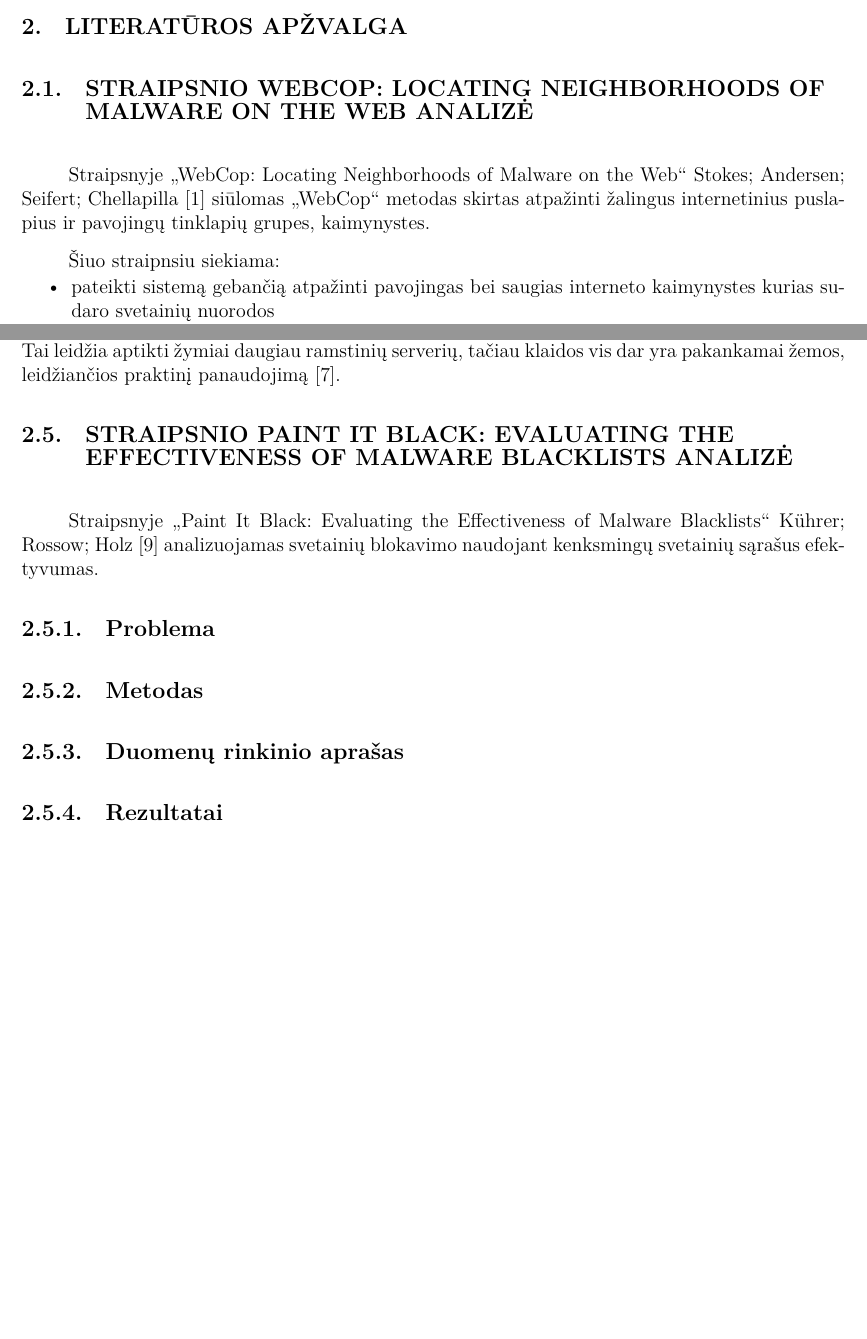
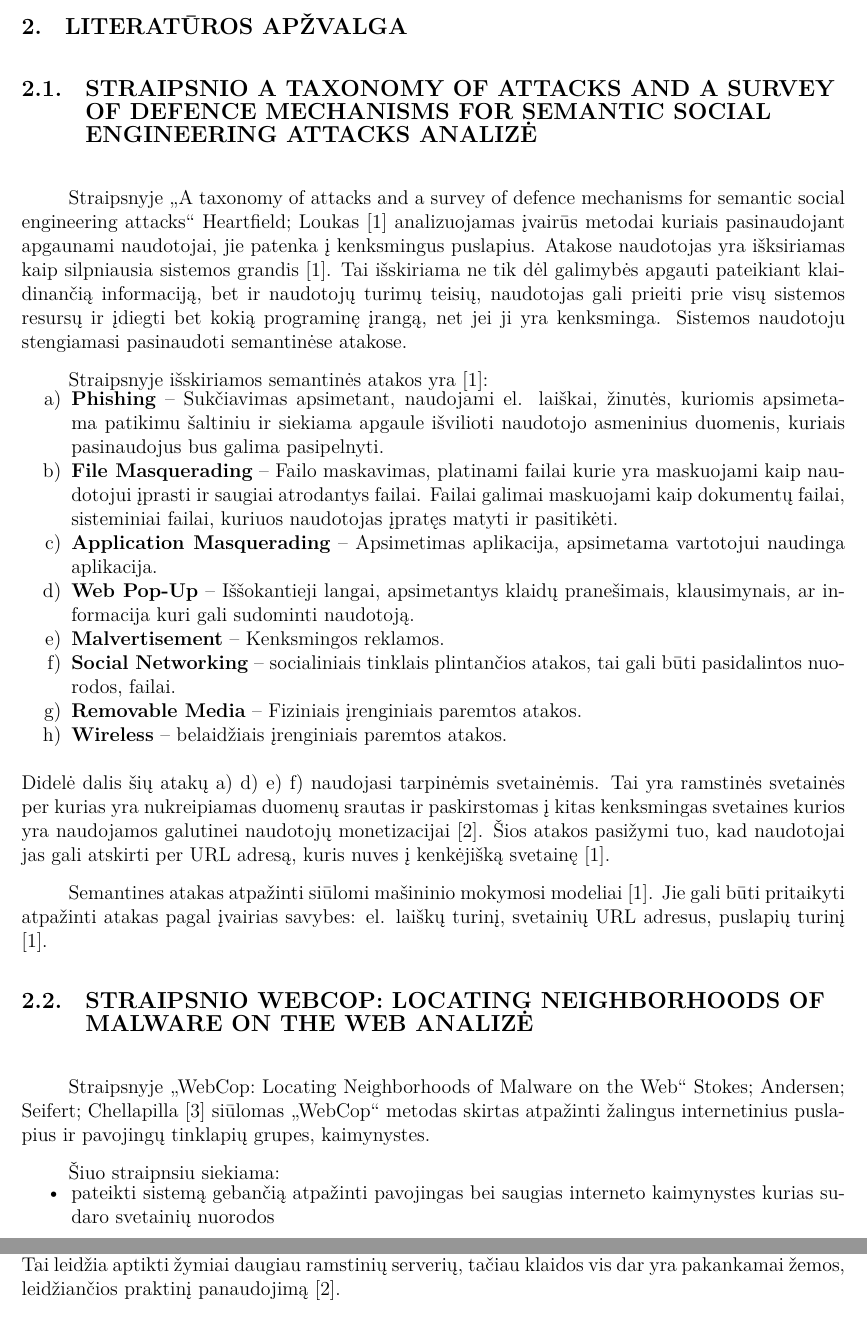
Before and after one commit to AndriusDap/orb-weaver, a LaTeX document (docs/paper.tex, which reads docs/apzvalga/blacklists.tex, docs/apzvalga/taxonomy.tex, docs/references.bib): two parts of pages 7 and 17 of 22 before the commit and two parts of pages 7 and 18 of 23 after it, joined at a grey line, cut so that both start at the same text, the shorter picture padded with empty space. Compiled offline with XeLaTeX.

Commit message:
atakų aprašas

```diff
--- a/docs/apzvalga/blacklists.tex
+++ /dev/null
@@ -1,8 +0,0 @@
-\ktusection{Straipsnio Paint It Black: Evaluating the Effectiveness of Malware Blacklists analizė}
-
-Straipsnyje \kclong{black} analizuojamas svetainių blokavimo naudojant kenksmingų svetainių sąrašus efektyvumas.
-
-\ktusubsection{Problema}
-\ktusubsection{Metodas}
-\ktusubsection{Duomenų rinkinio aprašas}
-\ktusubsection{Rezultatai}
--- /dev/null
+++ b/docs/apzvalga/taxonomy.tex
@@ -0,0 +1,18 @@
+\ktusection{Straipsnio A taxonomy of attacks and a survey of defence mechanisms for semantic social engineering attacks analizė}
+
+Straipsnyje \kclong{tax} analizuojamas įvairūs metodai kuriais pasinaudojant apgaunami naudotojai, jie patenka į kenksmingus puslapius. Atakose naudotojas yra išksiriamas kaip silpniausia sistemos grandis \cite{tax}. Tai išskiriama ne tik dėl galimybės apgauti pateikiant klaidinančią informaciją, bet ir naudotojų turimų teisių, naudotojas gali prieiti prie visų sistemos resursų ir įdiegti bet kokią programinę įrangą, net jei ji yra kenksminga. Sistemos naudotoju stengiamasi pasinaudoti semantinėse atakose.
+
+Straipsnyje išskiriamos semantinės atakos yra \cite{tax}:
+\begin{enumerate}
+    \item \label{phishing} \textbf{Phishing} -- Sukčiavimas apsimetant, naudojami el. laiškai, žinutės, kuriomis apsimetama patikimu šaltiniu ir siekiama apgaule išvilioti naudotojo asmeninius duomenis, kuriais pasinaudojus bus galima pasipelnyti.
+    \item \textbf{File Masquerading} -- Failo maskavimas, platinami failai kurie yra maskuojami kaip naudotojui įprasti ir saugiai atrodantys failai. Failai galimai maskuojami kaip dokumentų failai, sisteminiai failai, kuriuos naudotojas įpratęs matyti ir pasitikėti.
+    \item \textbf{Application Masquerading} -- Apsimetimas aplikacija, apsimetama vartotojui naudinga aplikacija.
+    \item \label{popup} \textbf{Web Pop-Up} -- Iššokantieji langai, apsimetantys klaidų pranešimais, klausimynais, ar informacija kuri gali sudominti naudotoją.
+    \item \label{malvertisement}\textbf{Malvertisement} -- Kenksmingos reklamos.
+    \item \label{socnet}\textbf{Social Networking} -- socialiniais tinklais plintančios atakos, tai gali būti pasidalintos nuorodos, failai.
+    \item \textbf{Removable Media} -- Fiziniais įrenginiais paremtos atakos.
+    \item \textbf{Wireless} -- belaidžiais įrenginiais paremtos atakos.
+\end{enumerate}
+Didelė dalis šių atakų \ref{phishing} \ref{popup} \ref{malvertisement} \ref{socnet} naudojasi tarpinėmis svetainėmis. Tai yra ramstinės svetainės per kurias yra nukreipiamas duomenų srautas ir paskirstomas į kitas kenksmingas svetaines kurios yra naudojamos galutinei naudotojų monetizacijai \cite{linchpins}. Šios atakos pasižymi tuo, kad naudotojai jas gali atskirti per URL adresą, kuris nuves į kenkėjišką svetainę \cite{tax}.
+
+Semantines atakas atpažinti siūlomi mašininio mokymosi modeliai \cite{tax}. Jie gali būti pritaikyti atpažinti atakas pagal įvairias savybes: el. laiškų turinį, svetainių URL adresus, puslapių turinį \cite{tax}.
--- a/docs/paper.tex
+++ b/docs/paper.tex
@@ -40,6 +40,8 @@
 
 \ktuchapter{Literatūros apžvalga}
 
+\input{apzvalga/taxonomy.tex}
+
 \input{apzvalga/webcop.tex}
 
 \input{apzvalga/webtrees.tex}
--- a/docs/references.bib
+++ b/docs/references.bib
@@ -156 +149,2 @@ and Portokalidis, Georgios",
-title="Paint It Black: Evaluating the Effectiveness of Malware Blacklists",
+@article{tax,
+  title={A taxonomy of attacks and a survey of defence mechanisms for semantic social engineering attacks},
```
Also changed, not shown: docs/paper.tex (2 more changed lines), docs/references.bib (23 more changed lines).
